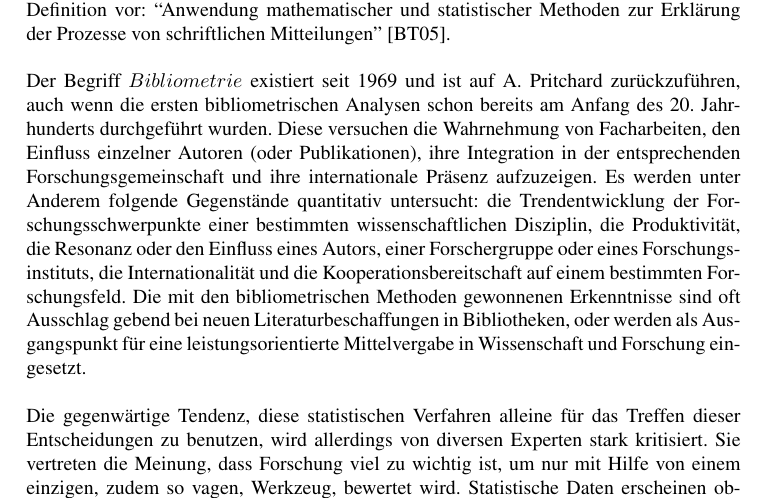
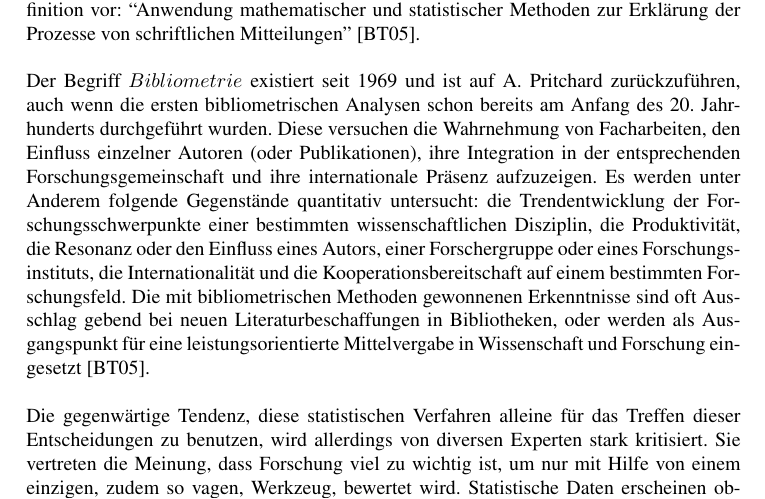
Before and after one commit to lusy/SemanticModellingPaperSimilarity, a LaTeX document (paper/paper.tex, which reads paper/2-Grundlagen.tex): part of page 5 of 15, cut so that both start at the same text. Compiled offline with pdfLaTeX; the source files are stored in an older character set and shown here as Unicode.

Commit message:
one more citation

```diff
--- a/paper/2-Grundlagen.tex
+++ b/paper/2-Grundlagen.tex
@@ -8,14 +8,14 @@
 
 Die untersuchte Problemstellung, die angewandten Methoden oder die Kombination von beiden müssen bei einer wissenschaftlichen Arbeit neu sein, damit diese in ihrem Forschungsfeld einen Mehrwert hat.
 Frank Havemann beschreibt Bibliometrie als die Disziplin, die nachweisbare und adäquate Methoden anbietet, um diese Aufgabe zu lösen \cite{frank2009einfuehrung}.
-Ferner wird Bibliometrie als ein Versuch, ``Ordnung im heutigen Informationsflut zu schaffen'' bezeichnet \cite{NAB2004} .
+Ferner wird Bibliometrie als ein Versuch, ``Ordnung im heutigen Informationsflut zu schaffen'' bezeichnet \cite{NAB2004}.
 Rafael Ball und Dirk Tunger schlagen folgende Definition vor: ``Anwendung mathematischer und statistischer Methoden zur Erklärung der Prozesse von schriftlichen Mitteilungen'' \cite{bibliogrundw2005}.
 \\
 \\
 Der Begriff $Bibliometrie$ existiert seit 1969 und ist auf A. Pritchard zurückzuführen, auch wenn die ersten bibliometrischen Analysen schon bereits am Anfang des 20. Jahrhunderts durchgeführt wurden.
 Diese versuchen die Wahrnehmung von Facharbeiten, den Einfluss einzelner Autoren (oder Publikationen), ihre Integration in der entsprechenden Forschungsgemeinschaft und ihre internationale Präsenz aufzuzeigen.
 Es werden unter Anderem folgende Gegenstände quantitativ untersucht: die Trendentwicklung der Forschungsschwerpunkte einer bestimmten wissenschaftlichen Disziplin, die Produktivität, die Resonanz oder den Einfluss eines Autors, einer Forschergruppe oder eines Forschungsinstituts, die Internationalität und die Kooperationsbereitschaft auf einem bestimmten Forschungsfeld.
-Die mit den bibliometrischen Methoden gewonnenen Erkenntnisse sind oft Ausschlag gebend bei neuen Literaturbeschaffungen in Bibliotheken, oder werden als Ausgangspunkt für eine leistungsorientierte Mittelvergabe in Wissenschaft und Forschung eingesetzt.
+Die mit bibliometrischen Methoden gewonnenen Erkenntnisse sind oft Ausschlag gebend bei neuen Literaturbeschaffungen in Bibliotheken, oder werden als Ausgangspunkt für eine leistungsorientierte Mittelvergabe in Wissenschaft und Forschung eingesetzt \cite{bibliogrundw2005}.
 \\
 \\
 Die gegenwärtige Tendenz, diese statistischen Verfahren alleine für das Treffen dieser Entscheidungen zu benutzen, wird allerdings von diversen Experten stark kritisiert.
```
